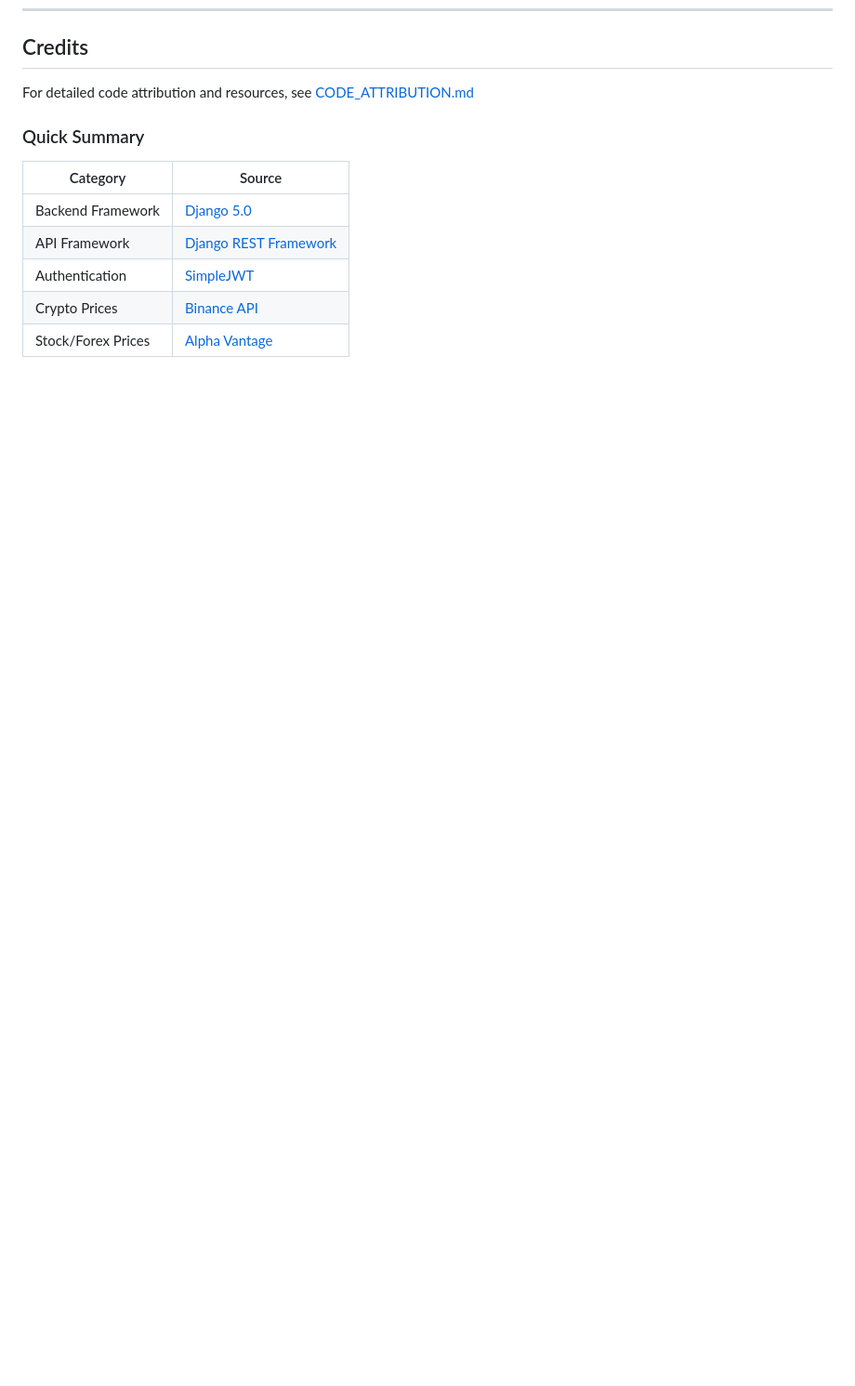
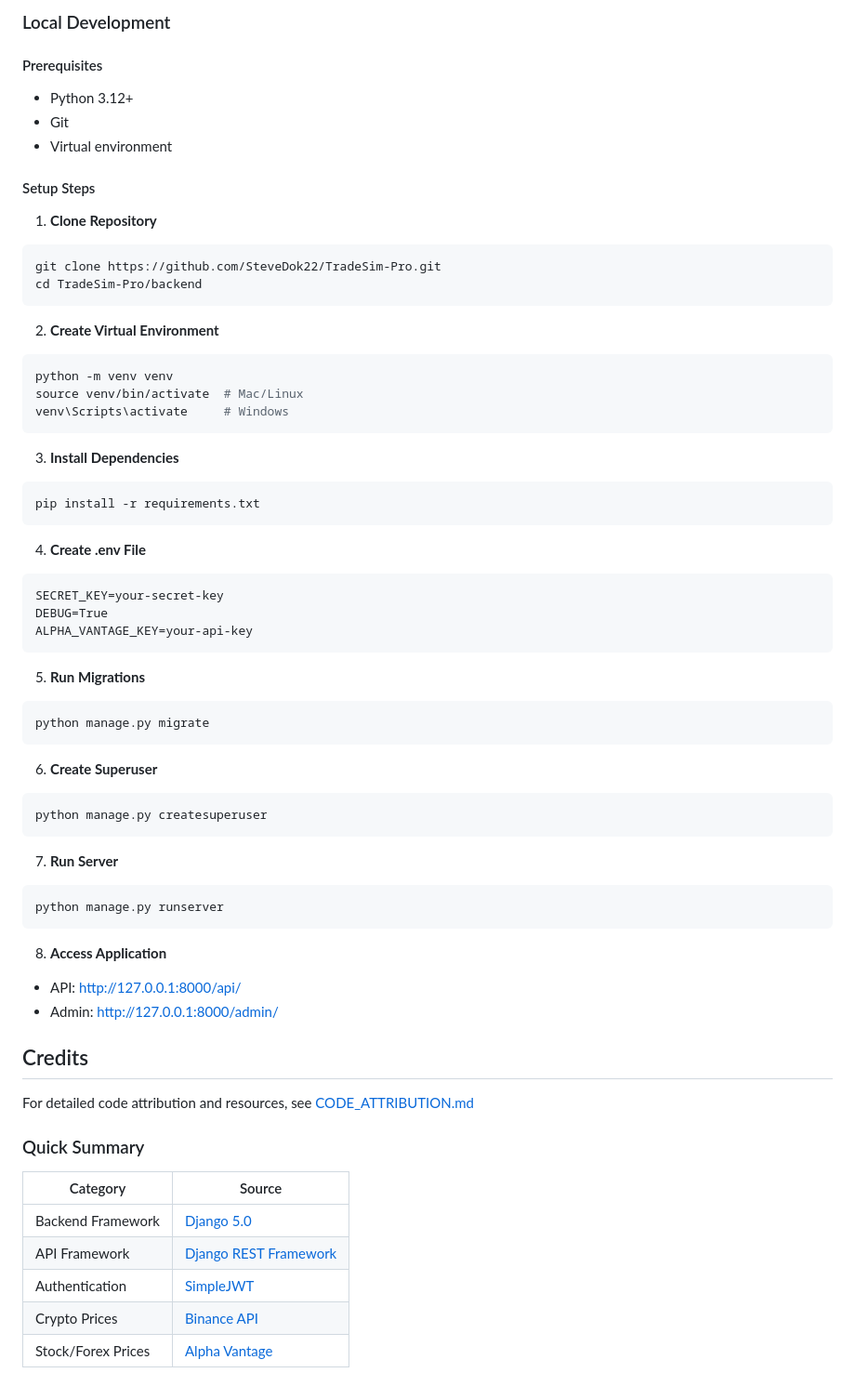
Before and after one commit to SteveDok22/TradeSim-Pro, a Markdown page: README.md, the part around one of its changes. Shown at 93% size. Drawn GitHub-style; blank space fills up the shorter version.

````diff
--- a/README.md
+++ b/README.md
@@ -822,3 +891,56 @@ cd backend && python manage.py migrate
+### Local Development
+
+#### Prerequisites
+- Python 3.12+
+- Git
+- Virtual environment
+
+#### Setup Steps
+
+1. **Clone Repository**
+```bash
+git clone https://github.com/SteveDok22/TradeSim-Pro.git
+cd TradeSim-Pro/backend
+```
+
+2. **Create Virtual Environment**
+```bash
+python -m venv venv
+source venv/bin/activate  # Mac/Linux
+venv\Scripts\activate     # Windows
+```
+
+3. **Install Dependencies**
+```bash
+pip install -r requirements.txt
+```
+
+4. **Create .env File**
+```
+SECRET_KEY=your-secret-key
+DEBUG=True
+ALPHA_VANTAGE_KEY=your-api-key
+```
+
+5. **Run Migrations**
+```bash
+python manage.py migrate
+```
+
+6. **Create Superuser**
+```bash
+python manage.py createsuperuser
+```
+
+7. **Run Server**
+```bash
+python manage.py runserver
+```
+
+8. **Access Application**
+- API: http://127.0.0.1:8000/api/
+- Admin: http://127.0.0.1:8000/admin/
+
 ## Credits
 
 For detailed code attribution and resources, see [CODE_ATTRIBUTION.md](docs/CODE_ATTRIBUTION.md)
````
Also changed, not shown: other parts of README.md (+69 -0 lines), docs/CODE_ATTRIBUTION.md (+85 -0 lines).
